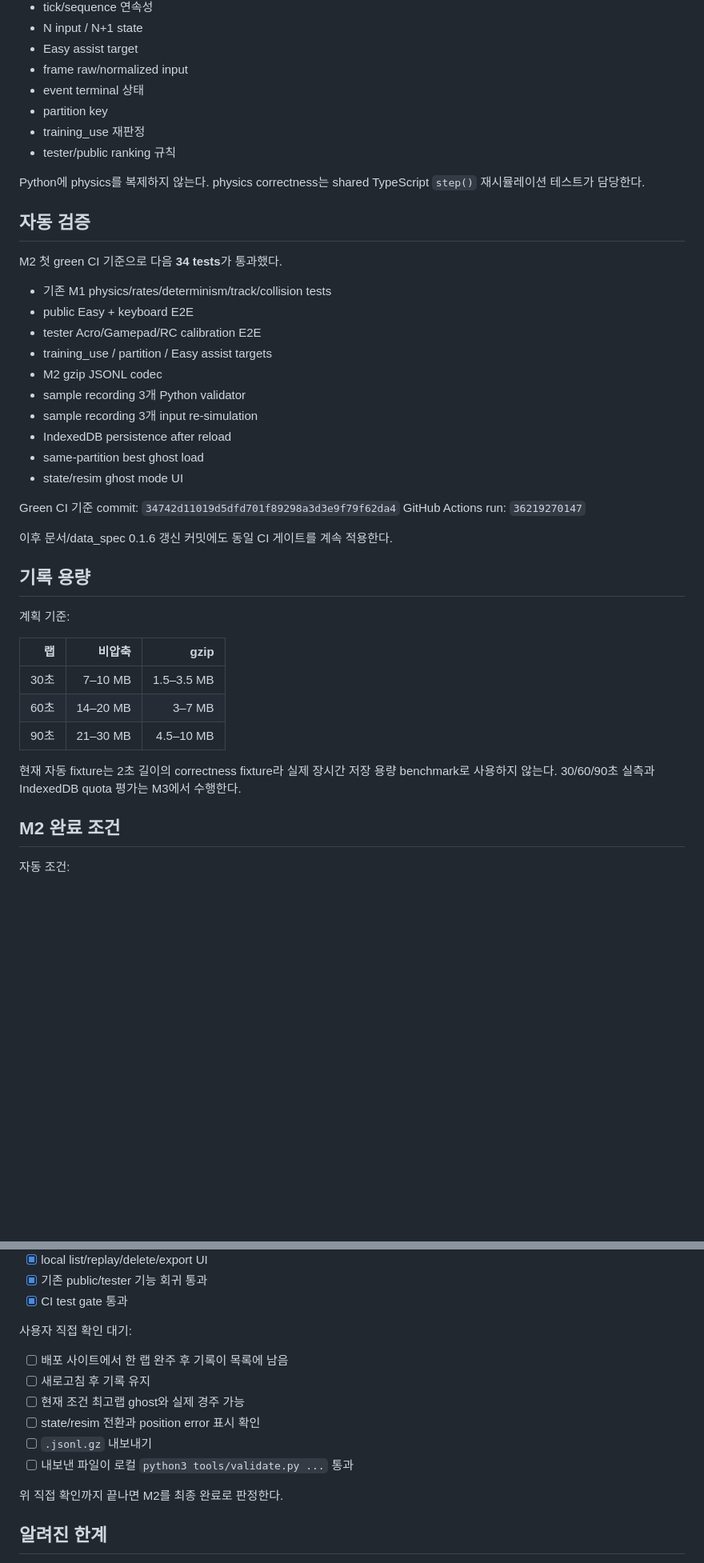
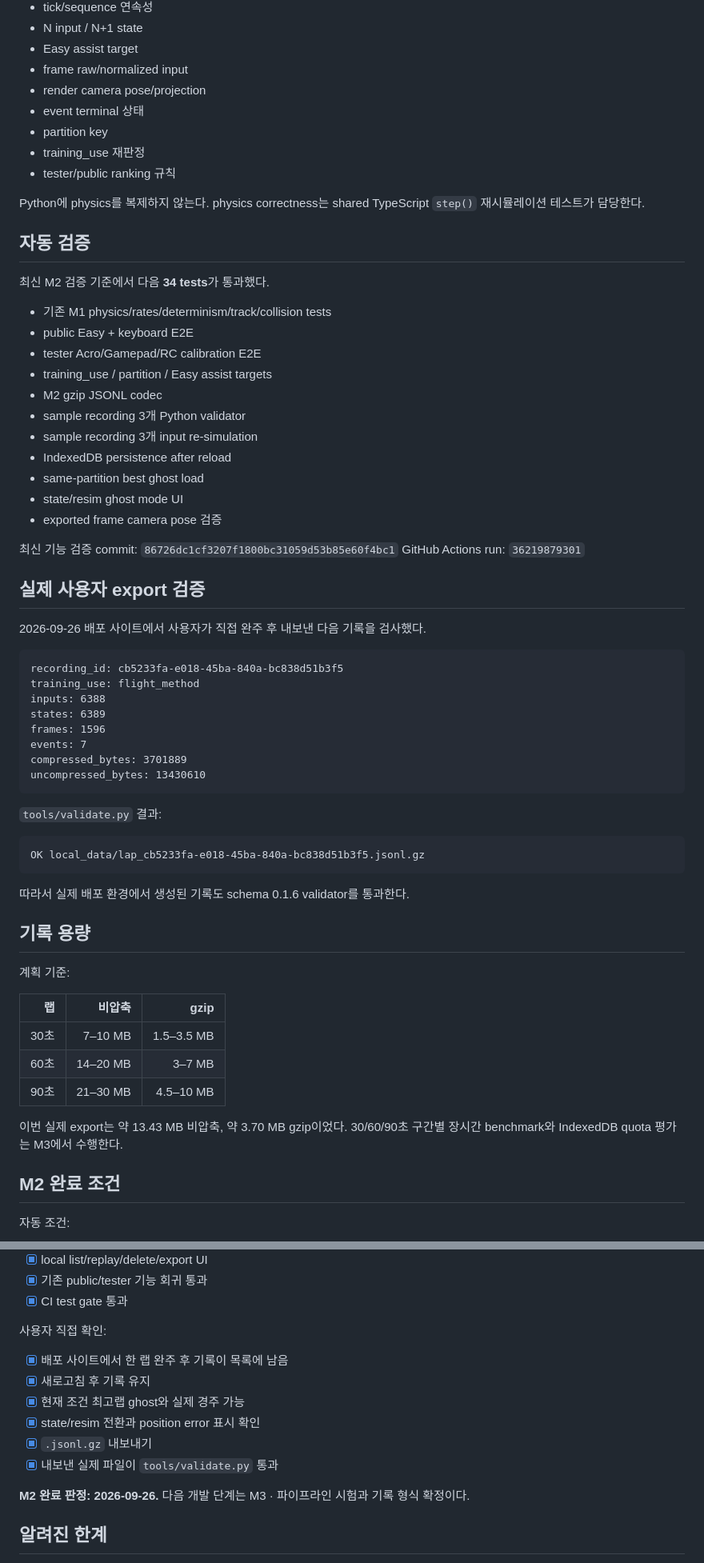
Before and after one commit to leefoxai/Drone_Game, a Markdown page: docs/STATUS.md, 2 parts joined by grey strips. Shown at 80% size. Rendered like a GitHub page; blank space fills up the shorter version.

Commit message:
docs: M2 직접 검증 완료 및 마일스톤 종료

````diff
--- a/docs/STATUS.md
+++ b/docs/STATUS.md
@@ -194,6 +197,7 @@ python3 tools/validate.py lap_<recording_id>.jsonl.gz
 - N input / N+1 state
 - Easy assist target
 - frame raw/normalized input
+- render camera pose/projection
 - event terminal 상태
 - partition key
 - training_use 재판정
@@ -203,7 +207,7 @@ Python에 physics를 복제하지 않는다. physics correctness는 shared TypeS
 
 ## 자동 검증
 
-M2 첫 green CI 기준으로 다음 **34 tests**가 통과했다.
+최신 M2 검증 기준에서 다음 **34 tests**가 통과했다.
 
 - 기존 M1 physics/rates/determinism/track/collision tests
 - public Easy + keyboard E2E
@@ -215,11 +219,33 @@ M2 첫 green CI 기준으로 다음 **34 tests**가 통과했다.
 - IndexedDB persistence after reload
 - same-partition best ghost load
 - state/resim ghost mode UI
+- exported frame camera pose 검증
 
-Green CI 기준 commit: `34742d11019d5dfd701f89298a3d3e9f79f62da4`
-GitHub Actions run: `36219270147`
+최신 기능 검증 commit: `86726dc1cf3207f1800bc31059d53b85e60f4bc1`
+GitHub Actions run: `36219879301`
 
-이후 문서/data_spec 0.1.6 갱신 커밋에도 동일 CI 게이트를 계속 적용한다.
+## 실제 사용자 export 검증
+
+2026-09-26 배포 사이트에서 사용자가 직접 완주 후 내보낸 다음 기록을 검사했다.
+
+```text
+recording_id: cb5233fa-e018-45ba-840a-bc838d51b3f5
+training_use: flight_method
+inputs: 6388
+states: 6389
+frames: 1596
+events: 7
+compressed_bytes: 3701889
+uncompressed_bytes: 13430610
+```
+
+`tools/validate.py` 결과:
+
+```text
+OK local_data/lap_cb5233fa-e018-45ba-840a-bc838d51b3f5.jsonl.gz
+```
+
+따라서 실제 배포 환경에서 생성된 기록도 schema 0.1.6 validator를 통과한다.
 
 ## 기록 용량
 
@@ -231,7 +257,7 @@ GitHub Actions run: `36219270147`
 | 60초 | 14–20 MB | 3–7 MB |
 | 90초 | 21–30 MB | 4.5–10 MB |
 
-현재 자동 fixture는 2초 길이의 correctness fixture라 실제 장시간 저장 용량 benchmark로 사용하지 않는다. 30/60/90초 실측과 IndexedDB quota 평가는 M3에서 수행한다.
+이번 실제 export는 약 13.43 MB 비압축, 약 3.70 MB gzip이었다. 30/60/90초 구간별 장시간 benchmark와 IndexedDB quota 평가는 M3에서 수행한다.
 
 ## M2 완료 조건
 
@@ -249,16 +275,17 @@ GitHub Actions run: `36219270147`
 - [x] 기존 public/tester 기능 회귀 통과
 - [x] CI test gate 통과
 
-사용자 직접 확인 대기:
+사용자 직접 확인:
 
-- [ ] 배포 사이트에서 한 랩 완주 후 기록이 목록에 남음
-- [ ] 새로고침 후 기록 유지
-- [ ] 현재 조건 최고랩 ghost와 실제 경주 가능
-- [ ] state/resim 전환과 position error 표시 확인
-- [ ] `.jsonl.gz` 내보내기
-- [ ] 내보낸 파일이 로컬 `python3 tools/validate.py ...` 통과
+- [x] 배포 사이트에서 한 랩 완주 후 기록이 목록에 남음
+- [x] 새로고침 후 기록 유지
+- [x] 현재 조건 최고랩 ghost와 실제 경주 가능
+- [x] state/resim 전환과 position error 표시 확인
+- [x] `.jsonl.gz` 내보내기
+- [x] 내보낸 실제 파일이 `tools/validate.py` 통과
 
-위 직접 확인까지 끝나면 M2를 최종 완료로 판정한다.
+**M2 완료 판정: 2026-09-26.**
+다음 개발 단계는 M3 · 파이프라인 시험과 기록 형식 확정이다.
 
 ## 알려진 한계
 
````
Also changed, not shown: other parts of docs/STATUS.md (+6 -3 lines).
